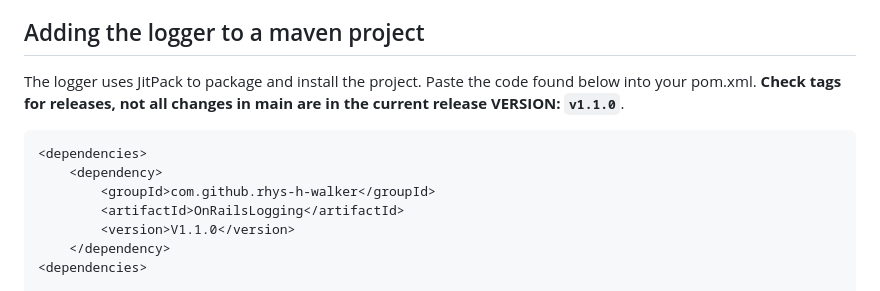
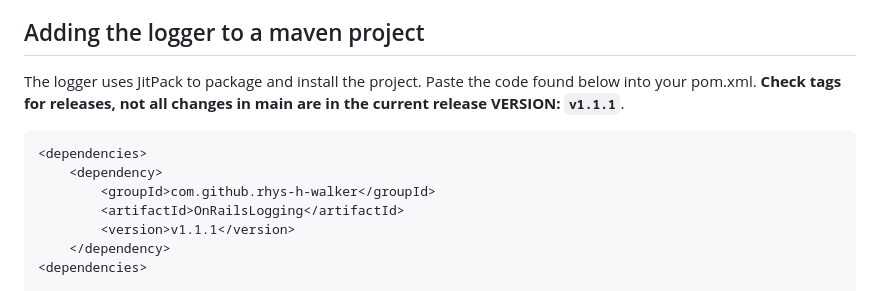
Before and after one commit to rhys-h-walker/OnRailsLogging, a Markdown page: README.md, the part around the change. GitHub-like rendering.

````diff
--- a/README.md
+++ b/README.md
@@ -11,14 +11,14 @@ Logs can be found in your user.home directory under OnRailsLogging and then your
 The logger is still in development. Simple things you may expect to exist may not at this point. They will come soon, checkout the roadmap at the bottom which details the next features to come.
 
 ## Adding the logger to a maven project
-The logger uses JitPack to package and install the project. Paste the code found below into your pom.xml. **Check tags for releases, not all changes in main are in the current release VERSION: `v1.1.0`**.
+The logger uses JitPack to package and install the project. Paste the code found below into your pom.xml. **Check tags for releases, not all changes in main are in the current release VERSION: `v1.1.1`**.
 
 ```xml
 <dependencies>
 	<dependency>
 	    <groupId>com.github.rhys-h-walker</groupId>
 	    <artifactId>OnRailsLogging</artifactId>
-	    <version>V1.1.0</version>
+	    <version>v1.1.1</version>
 	</dependency>
 <dependencies>
 
````
